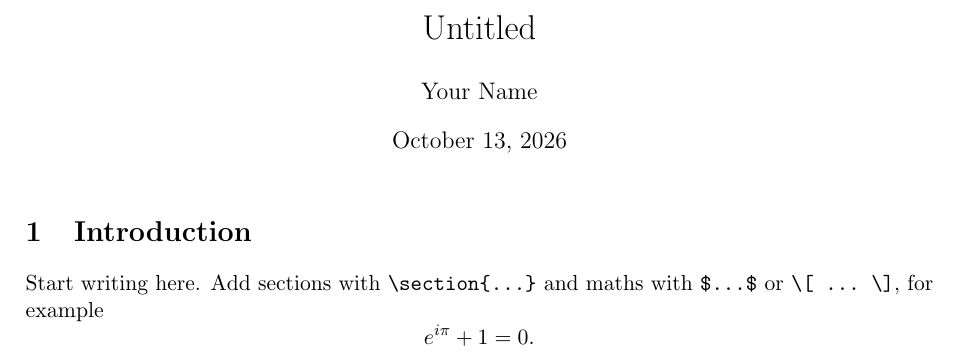
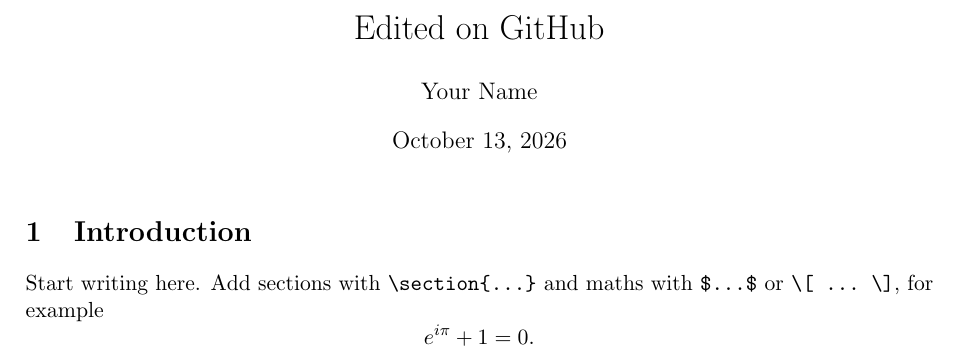
Before and after one commit to vi5hnuu/lemma-kern-git-test, a LaTeX document (main.tex): part of the page, cut at the place of the change. Compiled offline with pdfLaTeX.

Commit message:
Remote edit: title and a new section file

```diff
--- a/main.tex
+++ b/main.tex
@@ -7,7 +7,7 @@
 \usepackage{microtype}
 \usepackage[hidelinks]{hyperref}
 
-\title{Untitled}
+\title{Edited on GitHub}
 \author{Your Name}
 \date{\today}
 
```
Also changed, not shown: sections/remote.tex (added, +2 -0 lines).
